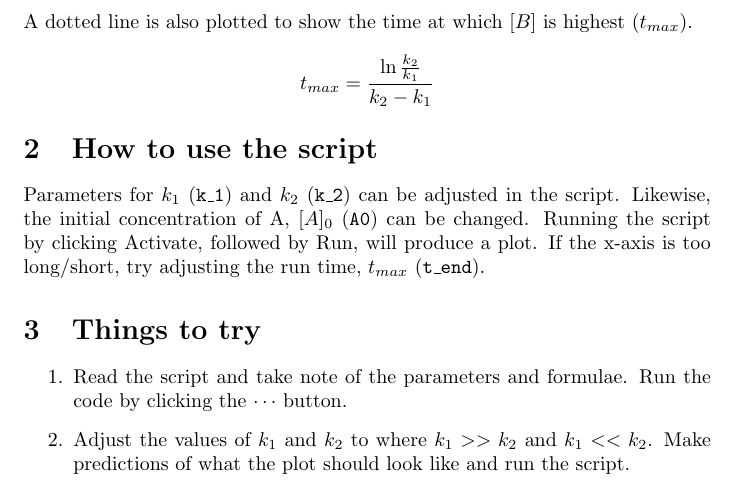
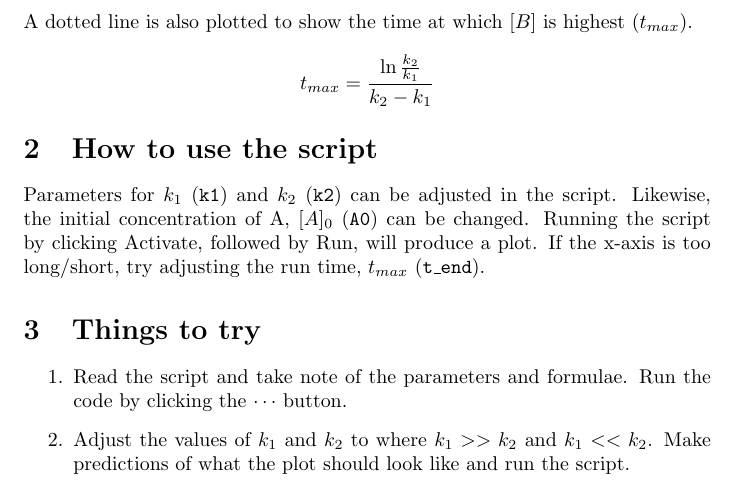
Before and after one commit to m-rivera/chemistry_examples, a LaTeX document (consecutive_reactions/consecutive_reactions.tex): part of the page, cut so that both start at the same text. Compiled offline with pdfLaTeX.

Commit message:
Fixed inconsistencies

```diff
--- a/consecutive_reactions/consecutive_reactions.tex
+++ b/consecutive_reactions/consecutive_reactions.tex
@@ -12,7 +12,7 @@ A dotted line is also plotted to show the time at which $[B]$ is highest ($t_{ma
 \[t_{max} = \frac{\ln \frac{k_2}{k_1}}{k_2-k_1}\]
 
 \section{How to use the script}
-Parameters for $k_1$ (\texttt{k\_1}) and $k_2$ (\texttt{k\_2}) can be adjusted in the script. Likewise, the initial concentration of A, $[A]_0$ (\texttt{A0}) can be changed. Running the script by clicking Activate, followed by Run, will produce a plot. If the x-axis is too long/short, try adjusting the run time, $t_{max}$ (\texttt{t\_end}).
+Parameters for $k_1$ (\texttt{k1}) and $k_2$ (\texttt{k2}) can be adjusted in the script. Likewise, the initial concentration of A, $[A]_0$ (\texttt{A0}) can be changed. Running the script by clicking Activate, followed by Run, will produce a plot. If the x-axis is too long/short, try adjusting the run time, $t_{max}$ (\texttt{t\_end}).
 
 \section{Things to try}
 \begin{enumerate}
```
Also changed, not shown: 1 other file.
